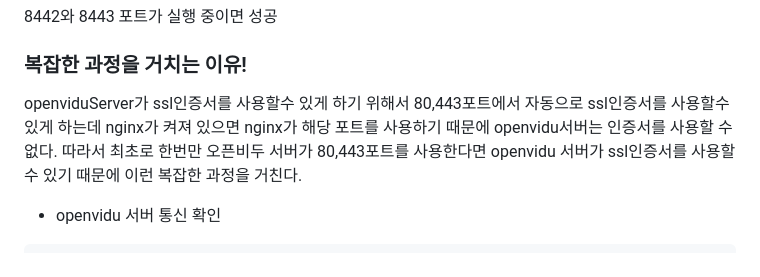
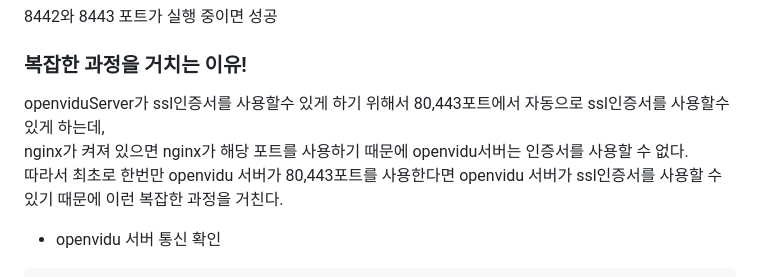
Before and after one commit to SignBridge/signbridge, a Markdown page: Backend/Readme.md, the part around the change. GitHub-like rendering.

Commit message:
[BE]docs-README작성

```diff
--- a/Backend/Readme.md
+++ b/Backend/Readme.md
@@ -284,8 +284,9 @@ netstat -tnl
 
 ### 복잡한 과정을 거치는 이유!
 
-openviduServer가 ssl인증서를 사용할수 있게 하기 위해서 80,443포트에서 자동으로 ssl인증서를 사용할수 있게 하는데 nginx가 켜져 있으면 nginx가 해당 포트를 사용하기 때문에 openvidu서버는 인증서를 사용할 수 없다.
-따라서 최초로 한번만 오픈비두 서버가 80,443포트를 사용한다면 openvidu 서버가 ssl인증서를 사용할 수 있기 때문에 이런 복잡한 과정을 거친다.
+openviduServer가 ssl인증서를 사용할수 있게 하기 위해서 80,443포트에서 자동으로 ssl인증서를 사용할수 있게 하는데,<br>
+nginx가 켜져 있으면 nginx가 해당 포트를 사용하기 때문에 openvidu서버는 인증서를 사용할 수 없다.<br>
+따라서 최초로 한번만 openvidu 서버가 80,443포트를 사용한다면 openvidu 서버가 ssl인증서를 사용할 수 있기 때문에 이런 복잡한 과정을 거친다.<br>
 
 
 - openvidu 서버 통신 확인
```
